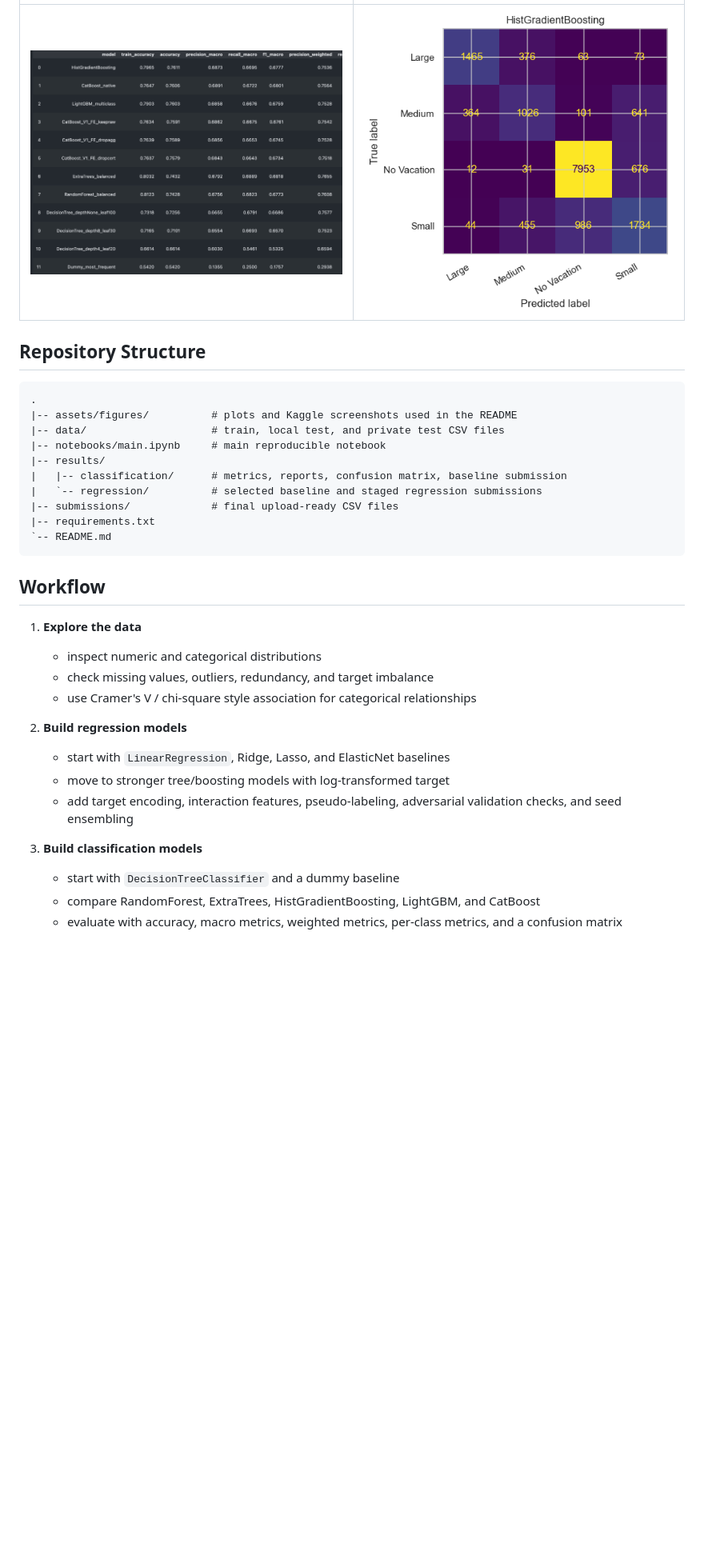
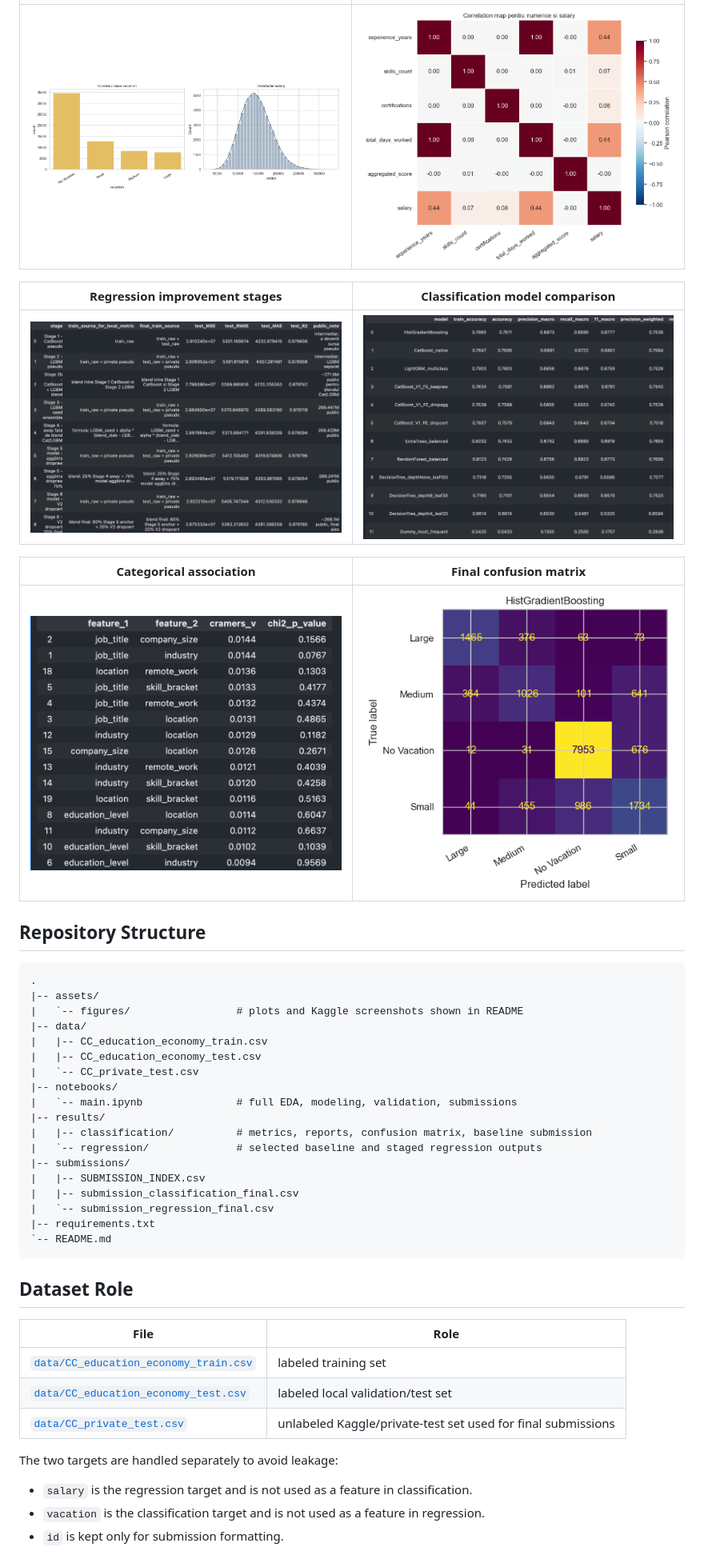
Before and after one commit to Horicuz/Kaggle-Regression-Classification, a Markdown page: README.md, the part around one of its changes. Shown at 80% size. GitHub-like rendering; blank space fills up the shorter version.

````diff
--- a/README.md
+++ b/README.md
@@ -29,35 +41,48 @@ Final files ready for upload are stored in [`submissions/`](submissions/):
 | --- | --- |
-| <img src="assets/figures/011_classification_model_comparison.png" alt="Classification model comparison" width="420"> | <img src="assets/figures/012_classification_confusion_matrix.png" alt="Classification confusion matrix" width="420"> |
+| <img src="assets/figures/003_targets_distribution.png" alt="Target distributions" width="430"> | <img src="assets/figures/004_numeric_correlation_heatmap.png" alt="Numeric correlation heatmap" width="430"> |
+
+| Regression improvement stages | Classification model comparison |
+| --- | --- |
+| <img src="assets/figures/008_regression_perfection_stages.png" alt="Regression improvement stages" width="430"> | <img src="assets/figures/011_classification_model_comparison.png" alt="Classification model comparison" width="430"> |
+
+| Categorical association | Final confusion matrix |
+| --- | --- |
+| <img src="assets/figures/005_categorical_association.png" alt="Categorical association heatmap" width="430"> | <img src="assets/figures/012_classification_confusion_matrix.png" alt="Classification confusion matrix" width="430"> |
 
 ## Repository Structure
 
 ```text
 .
-|-- assets/figures/          # plots and Kaggle screenshots used in the README
-|-- data/                    # train, local test, and private test CSV files
-|-- notebooks/main.ipynb     # main reproducible notebook
+|-- assets/
+|   `-- figures/                 # plots and Kaggle screenshots shown in README
+|-- data/
+|   |-- CC_education_economy_train.csv
+|   |-- CC_education_economy_test.csv
+|   `-- CC_private_test.csv
+|-- notebooks/
+|   `-- main.ipynb               # full EDA, modeling, validation, submissions
 |-- results/
-|   |-- classification/      # metrics, reports, confusion matrix, baseline submission
-|   `-- regression/          # selected baseline and staged regression submissions
-|-- submissions/             # final upload-ready CSV files
+|   |-- classification/          # metrics, reports, confusion matrix, baseline submission
+|   `-- regression/              # selected baseline and staged regression outputs
+|-- submissions/
+|   |-- SUBMISSION_INDEX.csv
+|   |-- submission_classification_final.csv
+|   `-- submission_regression_final.csv
 |-- requirements.txt
 `-- README.md
 ```
 
-## Workflow
+## Dataset Role
 
-1. **Explore the data**
-   - inspect numeric and categorical distributions
-   - check missing values, outliers, redundancy, and target imbalance
-   - use Cramer's V / chi-square style association for categorical relationships
+| File | Role |
+| --- | --- |
+| [`data/CC_education_economy_train.csv`](data/CC_education_economy_train.csv) | labeled training set |
+| [`data/CC_education_economy_test.csv`](data/CC_education_economy_test.csv) | labeled local validation/test set |
+| [`data/CC_private_test.csv`](data/CC_private_test.csv) | unlabeled Kaggle/private-test set used for final submissions |
 
-2. **Build regression models**
-   - start with `LinearRegression`, Ridge, Lasso, and ElasticNet baselines
-   - move to stronger tree/boosting models with log-transformed target
-   - add target encoding, interaction features, pseudo-labeling, adversarial validation checks, and seed ensembling
+The two targets are handled separately to avoid leakage:
 
-3. **Build classification models**
-   - start with `DecisionTreeClassifier` and a dummy baseline
-   - compare RandomForest, ExtraTrees, HistGradientBoosting, LightGBM, and CatBoost
-   - evaluate with accuracy, macro metrics, weighted metrics, per-class metrics, and a confusion matrix
+- `salary` is the regression target and is not used as a feature in classification.
+- `vacation` is the classification target and is not used as a feature in regression.
+- `id` is kept only for submission formatting.
 
````
Also changed, not shown: other parts of README.md (+102 -48 lines).
